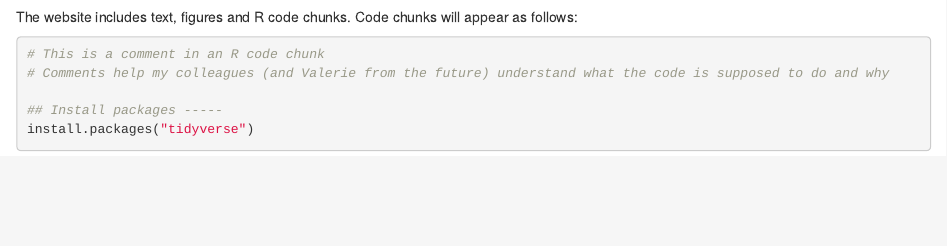
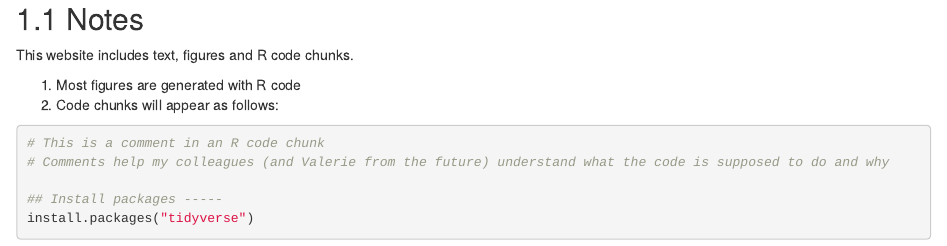
Before and after one commit to vvalerioh/valerio-portfolio, an R Markdown document (index.Rmd): the page in a window 1100 px wide, from 250 px down before the commit and from 270 px down after it, so that both start at the same text. Rendered offline with R 4.5, knitr and Pandoc, with nearby package versions; drawn as R Markdown's standard HTML page in place of the format the file asks for.

Commit message:
Update index.Rmd

````diff
--- a/index.Rmd
+++ b/index.Rmd
@@ -16,5 +16,10 @@ This website contains short _analytical examples_ from Valerie's portfolio. Thes
 
-The website includes text, figures and R code chunks. Code chunks will appear as follows:
+## Notes
+
+This website includes text, figures and R code chunks.
+
+1. Most figures are generated with R code
+2. Code chunks will appear as follows:
 
 ```{r eval=FALSE}
 # This is a comment in an R code chunk
````
Also changed, not shown: index.Rmd (2 more changed lines).
